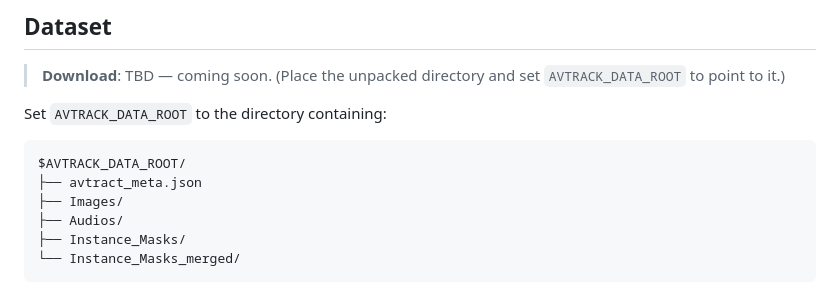
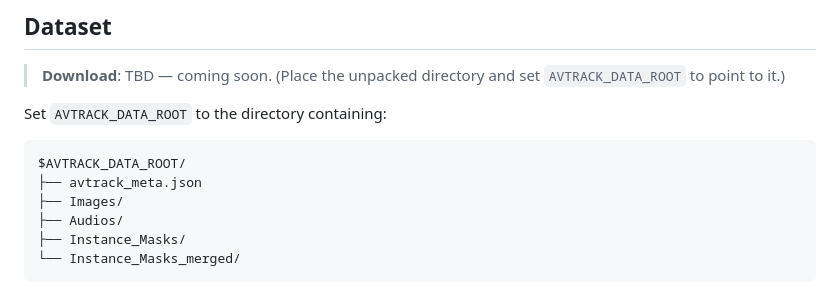
Before and after one commit to FudanCVL/AVTrack, a Markdown page: README.md, the part around the change. Drawn GitHub-style.

Commit message:
fix: correct meta file name typo (avtract -> avtrack)
The dataset metadata file is `avtrack_meta.json`; the config and README
incorrectly referenced `avtract_meta.json`, causing the dataset loader
to fail to find the file.

Co-Authored-By: Claude Opus 4.7 (1M context) <noreply@anthropic.com>

````diff
--- a/README.md
+++ b/README.md
@@ -171,7 +171,7 @@ Set `AVTRACK_DATA_ROOT` to the directory containing:
 
 ```
 $AVTRACK_DATA_ROOT/
-├── avtract_meta.json
+├── avtrack_meta.json
 ├── Images/
 ├── Audios/
 ├── Instance_Masks/
````
